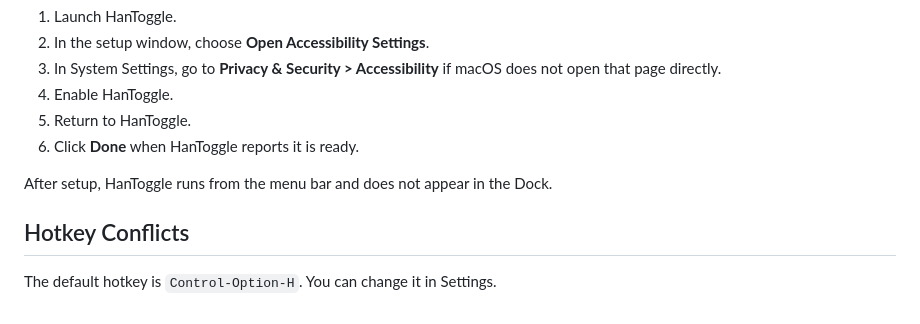
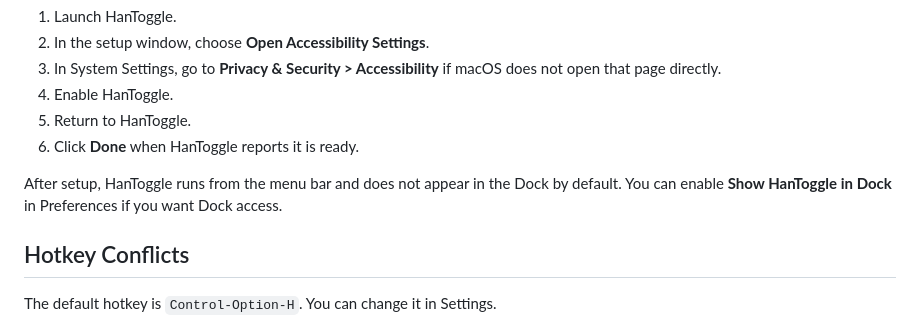
Before and after one commit to minorole/HanToggle, a Markdown page: README.md, the part around the change. GitHub-like rendering.

Commit message:
docs: document optional dock icon

```diff
--- a/README.md
+++ b/README.md
@@ -66,7 +66,7 @@ HanToggle converts text locally and does not log, store, or transmit selected te
 5. Return to HanToggle.
 6. Click **Done** when HanToggle reports it is ready.
 
-After setup, HanToggle runs from the menu bar and does not appear in the Dock.
+After setup, HanToggle runs from the menu bar and does not appear in the Dock by default. You can enable **Show HanToggle in Dock** in Preferences if you want Dock access.
 
 ## Hotkey Conflicts
 
```
